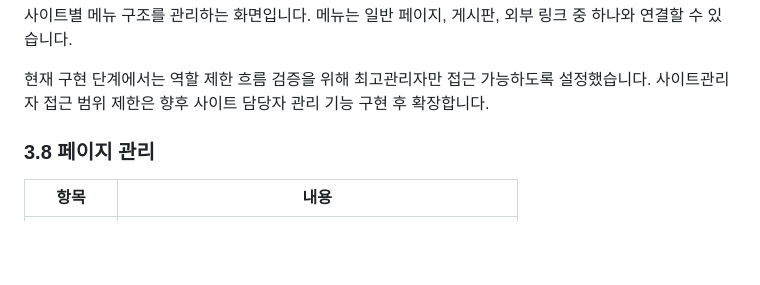
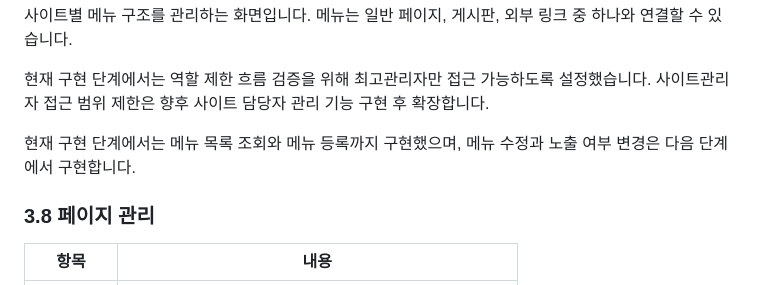
Before and after one commit to kimsixsue/university-cms-php, a Markdown page: docs/screens.md, the part around the change. GitHub-like rendering; blank space fills up the shorter version.

```diff
--- a/docs/screens.md
+++ b/docs/screens.md
@@ -105,6 +105,8 @@
 메뉴는 일반 페이지, 게시판, 외부 링크 중 하나와 연결할 수 있습니다.
 
 현재 구현 단계에서는 역할 제한 흐름 검증을 위해 최고관리자만 접근 가능하도록 설정했습니다. 사이트관리자 접근 범위 제한은 향후 사이트 담당자 관리 기능 구현 후 확장합니다.
+
+현재 구현 단계에서는 메뉴 목록 조회와 메뉴 등록까지 구현했으며, 메뉴 수정과 노출 여부 변경은 다음 단계에서 구현합니다.
 
 ### 3.8 페이지 관리
 
```
Also changed, not shown: README.md (+1 -0 lines).
